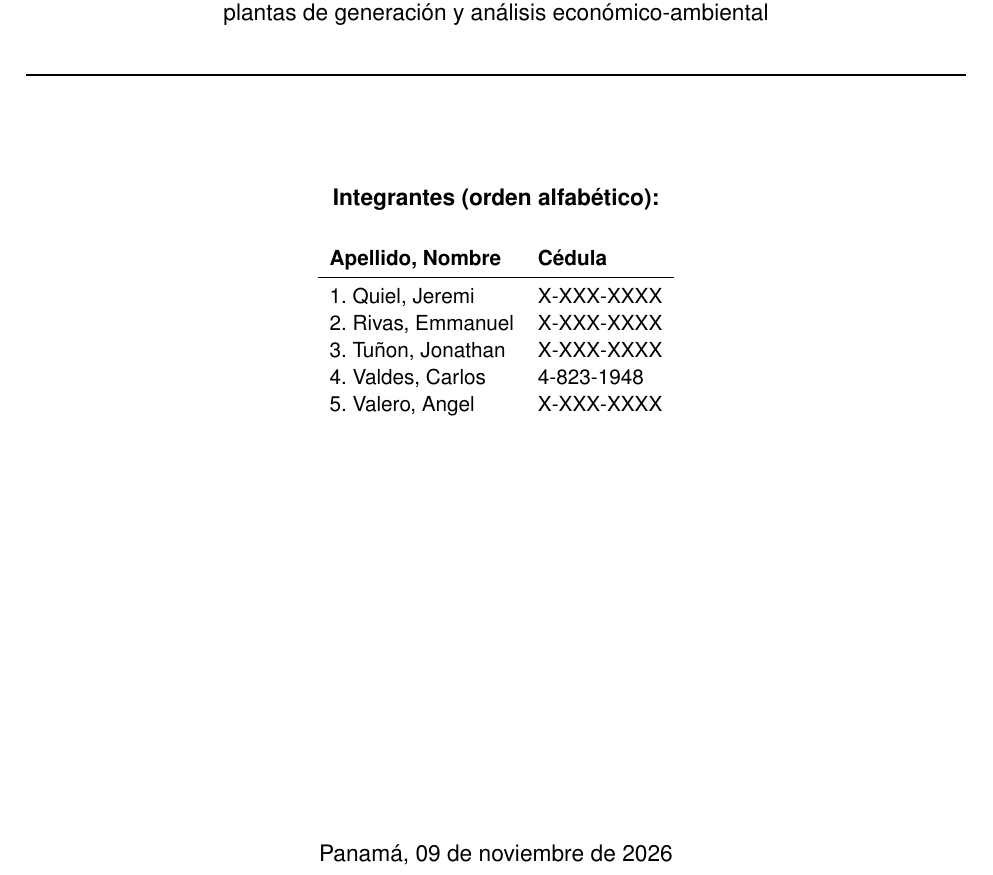
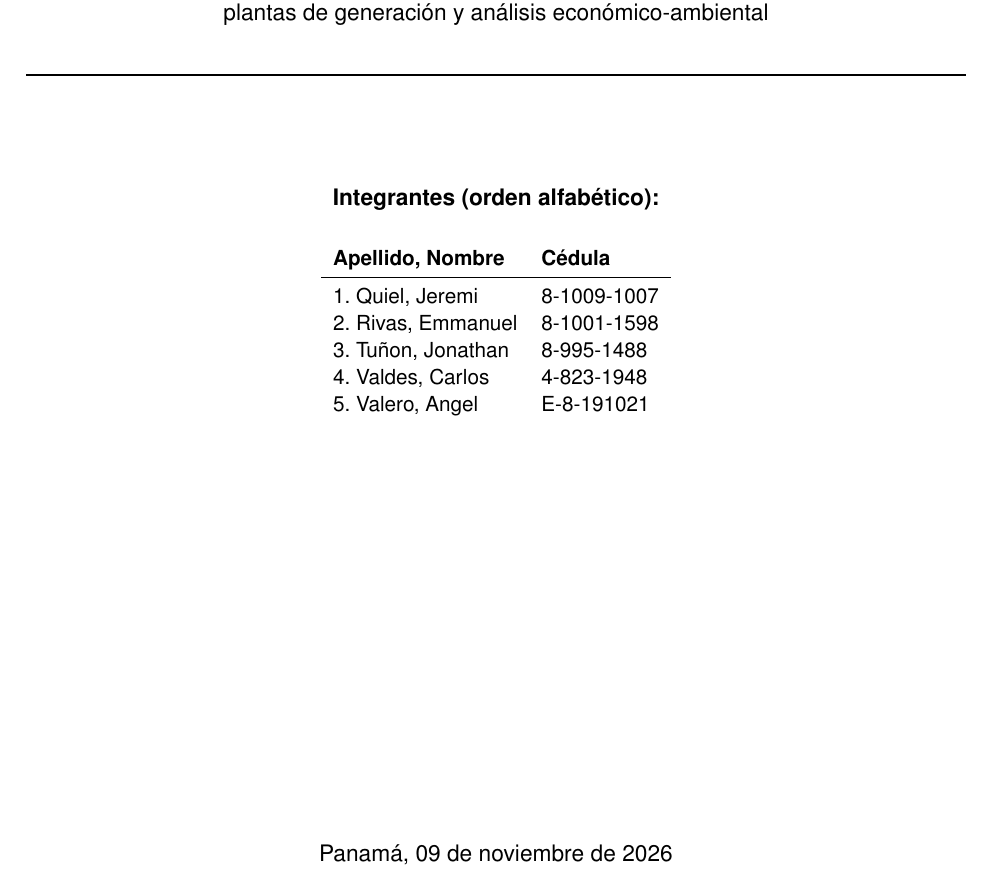
Before and after one commit to AngelFValero/Energia-de-Biomasa-Informe, a LaTeX thesis (Informe_energia_biomasa.tex, which reads Capitulos/00_presentacion.tex): part of page 1 of 30, cut so that both start at the same text. Compiled offline with pdfLaTeX.

Commit message:
Se pusieron los nombres de los integrantes

```diff
--- a/Capitulos/00_presentacion.tex
+++ b/Capitulos/00_presentacion.tex
@@ -33,11 +33,11 @@ plantas de generación y análisis económico-ambiental}\\[0.5cm]
 \begin{tabular}{ll}
 \textbf{Apellido, Nombre} & \textbf{Cédula} \\
 \midrule
-1.\ Quiel, Jeremi & X-XXX-XXXX \\
-2.\ Rivas, Emmanuel & X-XXX-XXXX \\
-3.\ Tuñon, Jonathan & X-XXX-XXXX \\
+1.\ Quiel, Jeremi & 8-1009-1007 \\
+2.\ Rivas, Emmanuel & 8-1001-1598 \\
+3.\ Tuñon, Jonathan & 8-995-1488 \\
 4.\ Valdes, Carlos & 4-823-1948 \\
-5.\ Valero, Angel & X-XXX-XXXX \\
+5.\ Valero, Angel & E-8-191021 \\
 \end{tabular}
 
 \vfill
```
Also changed, not shown: 2 other files.
